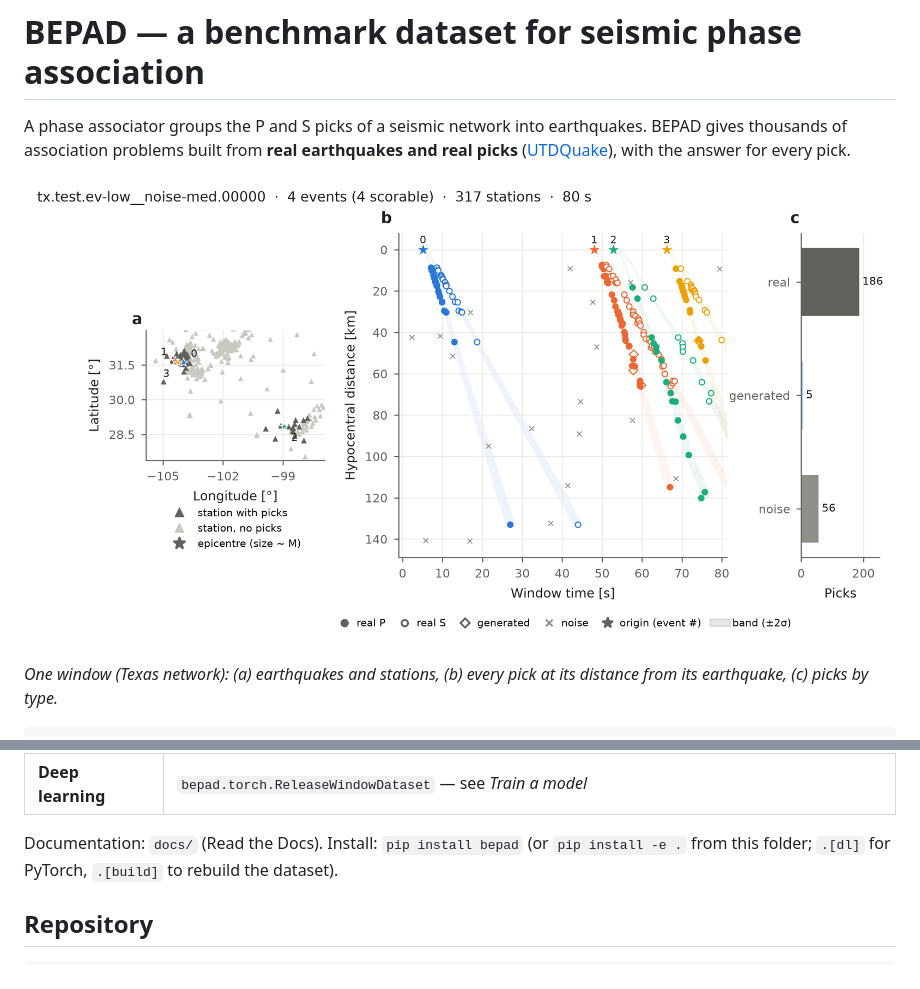
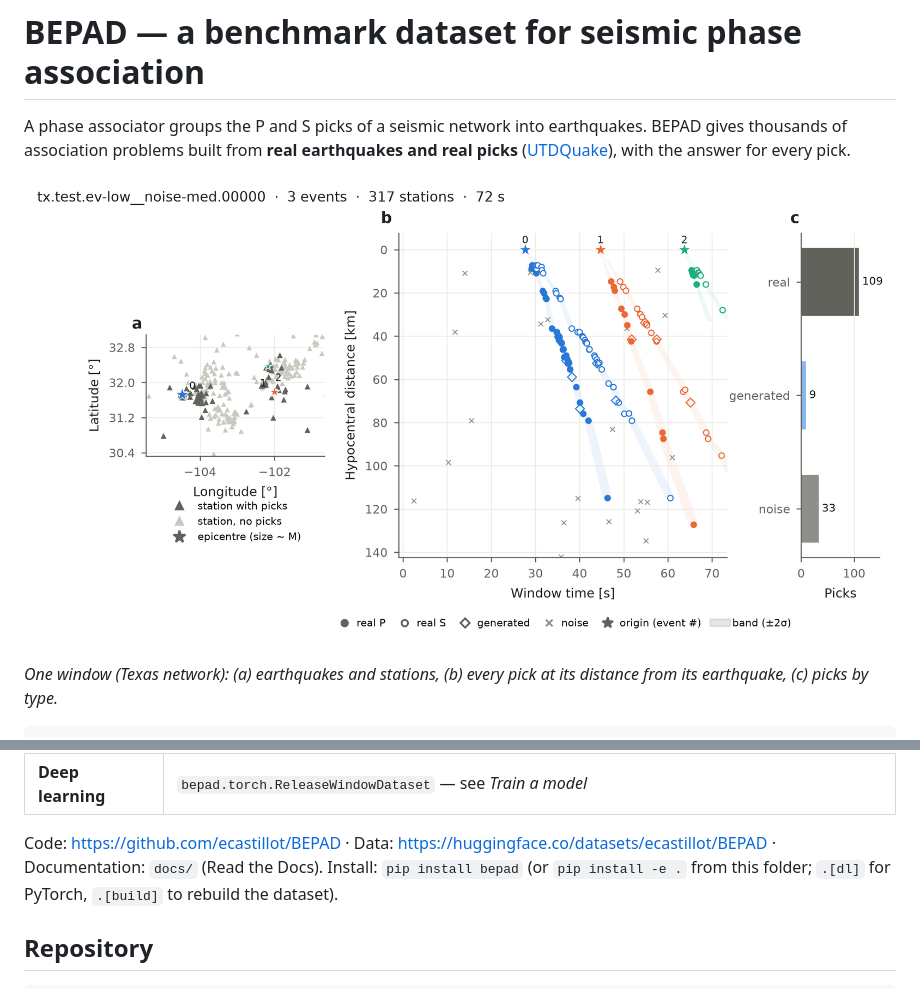
Before and after one commit to ecastillot/BEPAD, a Markdown page: README.md, 2 parts joined by grey strips. Drawn GitHub-style; pictures changed too: docs/figures/window_anatomy_tx.png.

Commit message:
README links, license field

```diff
--- a/README.md
+++ b/README.md
@@ -4,7 +4,7 @@ A phase associator groups the P and S picks of a seismic network into earthquake
 thousands of association problems built from **real earthquakes and real picks**
 ([UTDQuake](https://huggingface.co/datasets/ecastillot/UTDQuake)), with the answer for every pick.
 
-![a BEPAD window](docs/figures/window_anatomy_tx.png)
+![a BEPAD window](https://raw.githubusercontent.com/ecastillot/BEPAD/main/docs/figures/window_anatomy_tx.png)
 
 *One window (Texas network): (a) earthquakes and stations, (b) every pick at its distance from
 its earthquake, (c) picks by type.*
@@ -34,7 +34,7 @@ bepad submit results/my-method --code associators/my-method    # opens a Hugging
 | **Associator authors** | fill in `bepad.Associator`, run on `test`, submit to the leaderboard — see *Contribute your associator* |
 | **Deep learning** | `bepad.torch.ReleaseWindowDataset` — see *Train a model* |
 
-Documentation: `docs/` (Read the Docs). Install: `pip install bepad` (or `pip install -e .` from
+Code: https://github.com/ecastillot/BEPAD · Data: https://huggingface.co/datasets/ecastillot/BEPAD · Documentation: `docs/` (Read the Docs). Install: `pip install bepad` (or `pip install -e .` from
 this folder; `.[dl]` for PyTorch, `.[build]` to rebuild the dataset).
 
 ## Repository
```
Also changed, not shown: 1 other file.
